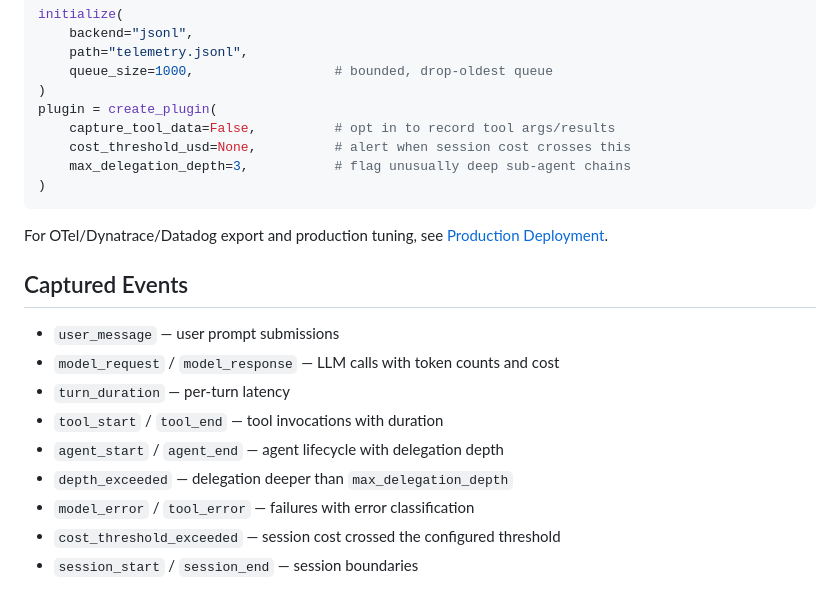
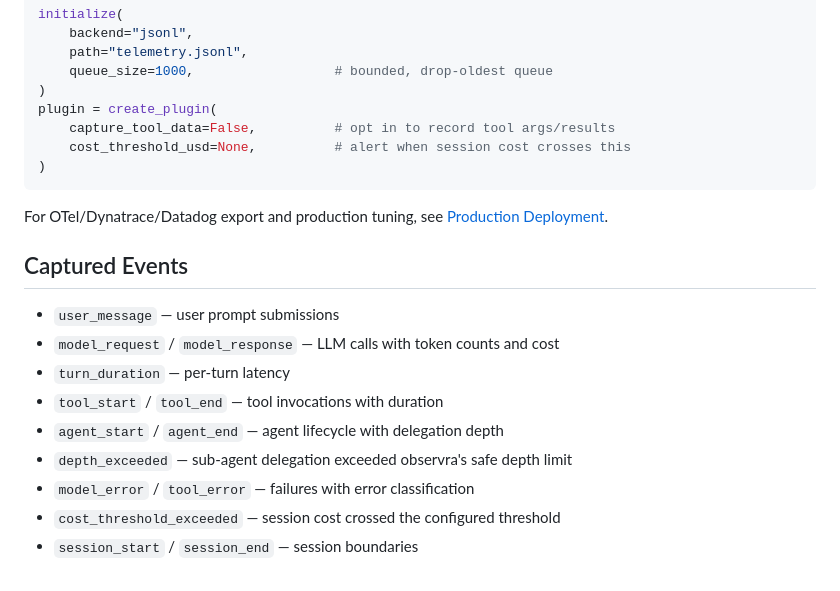
Before and after one commit to open-agent-ai-security/observra, a Markdown page: docs/getting-started/adk.md, the part around the change. GitHub-like rendering.

Commit message:
docs(adk): don't document max_delegation_depth (accepted but ignored by the plugin)
Review of #45 found the ADK plugin accepts max_delegation_depth but never
reads it — the depth threshold is the hardcoded MAX_DELEGATION_DEPTH=5
(core/detection.py). Drop it from the config example and stop tying
depth_exceeded to it. Underlying code bug filed separately.

````diff
--- a/docs/getting-started/adk.md
+++ b/docs/getting-started/adk.md
@@ -120,7 +120,6 @@ initialize(
 plugin = create_plugin(
     capture_tool_data=False,          # opt in to record tool args/results
     cost_threshold_usd=None,          # alert when session cost crosses this
-    max_delegation_depth=3,           # flag unusually deep sub-agent chains
 )
 ```
 
@@ -134,7 +133,7 @@ For OTel/Dynatrace/Datadog export and production tuning, see
 - `turn_duration` — per-turn latency
 - `tool_start` / `tool_end` — tool invocations with duration
 - `agent_start` / `agent_end` — agent lifecycle with delegation depth
-- `depth_exceeded` — delegation deeper than `max_delegation_depth`
+- `depth_exceeded` — sub-agent delegation exceeded observra's safe depth limit
 - `model_error` / `tool_error` — failures with error classification
 - `cost_threshold_exceeded` — session cost crossed the configured threshold
 - `session_start` / `session_end` — session boundaries
````
